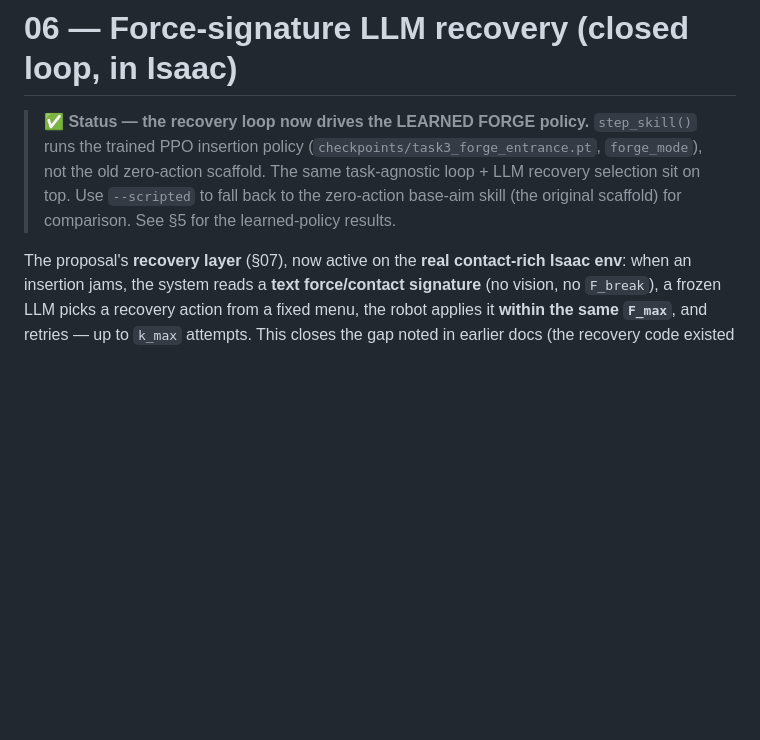
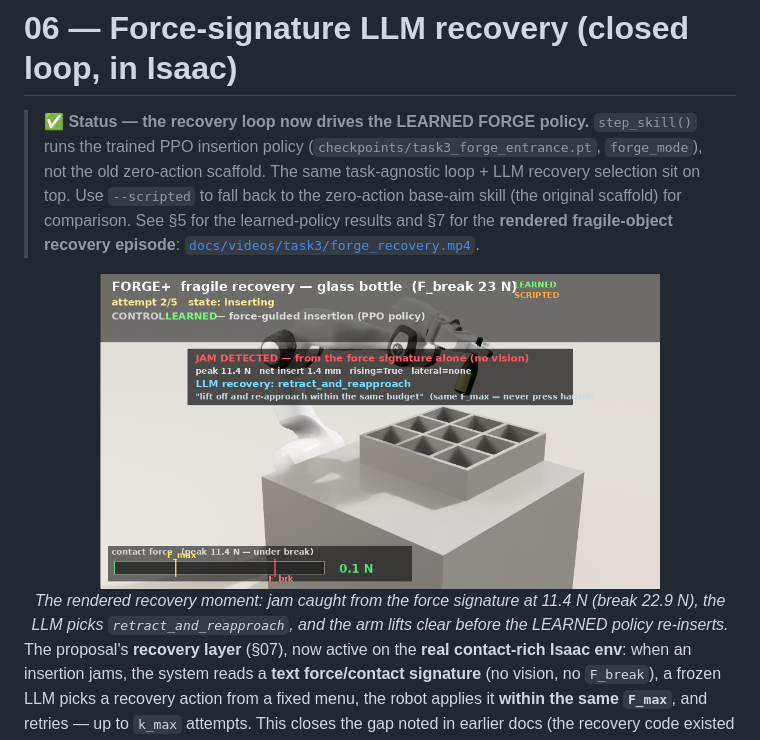
Before and after one commit to robot-team00/FORGE-plus, a Markdown page: docs/task3/06-recovery.md, the part around one of its changes. Rendered like a GitHub page; pictures changed too: docs/videos/task3/forge_recovery.png (added); blank space fills up the shorter version.

```diff
--- a/docs/task3/06-recovery.md
+++ b/docs/task3/06-recovery.md
@@ -4,7 +4,15 @@
 > trained PPO insertion policy (`checkpoints/task3_forge_entrance.pt`, `forge_mode`), not the old
 > zero-action scaffold. The same task-agnostic loop + LLM recovery selection sit on top. Use
 > `--scripted` to fall back to the zero-action base-aim skill (the original scaffold) for
-> comparison. See §5 for the learned-policy results.
+> comparison. See §5 for the learned-policy results and §7 for the **rendered fragile-object
+> recovery episode**: [`docs/videos/task3/forge_recovery.mp4`](../videos/task3/forge_recovery.mp4).
+
+<div align="center">
+  <img src="../videos/task3/forge_recovery.png" width="560" alt="RTX render of the fragile recovery episode: the JAM DETECTED card shows the force signature (peak 11.4 N, net insert 1.4 mm) and the LLM's retract_and_reapproach decision while the arm lifts the glass bottle clear of the rim">
+  <br><em>The rendered recovery moment: jam caught from the force signature at 11.4 N (break 22.9 N),
+  the LLM picks <code>retract_and_reapproach</code>, and the arm lifts clear before the LEARNED
+  policy re-inserts.</em>
+</div>
 
 The proposal's **recovery layer** (§07), now active on the **real contact-rich Isaac env**: when
 an insertion jams, the system reads a **text force/contact signature** (no vision, no `F_break`),
```
Also changed, not shown: other parts of docs/task3/06-recovery.md (+38 -0 lines), docs/task3/README.md (+3 -1 lines), 3 other files.
